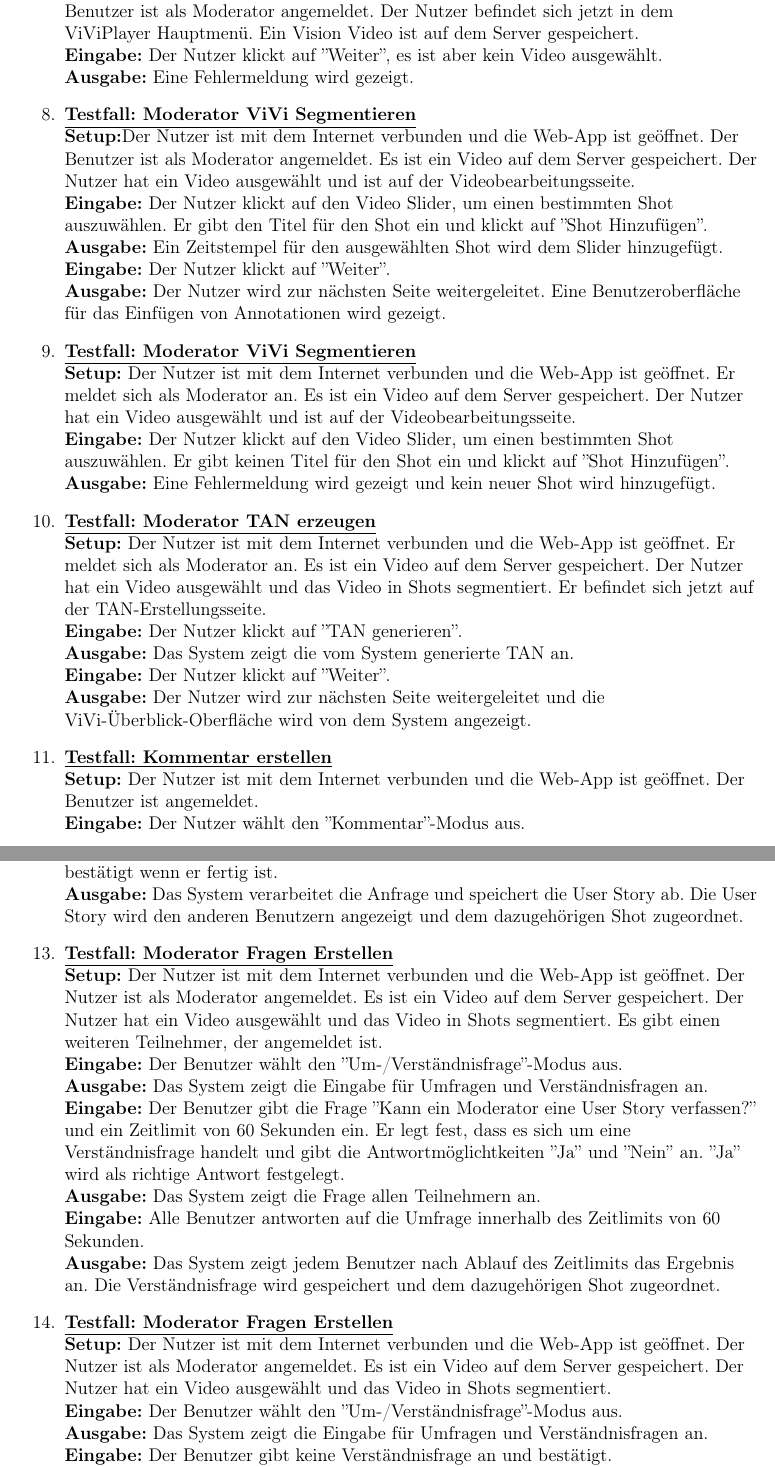
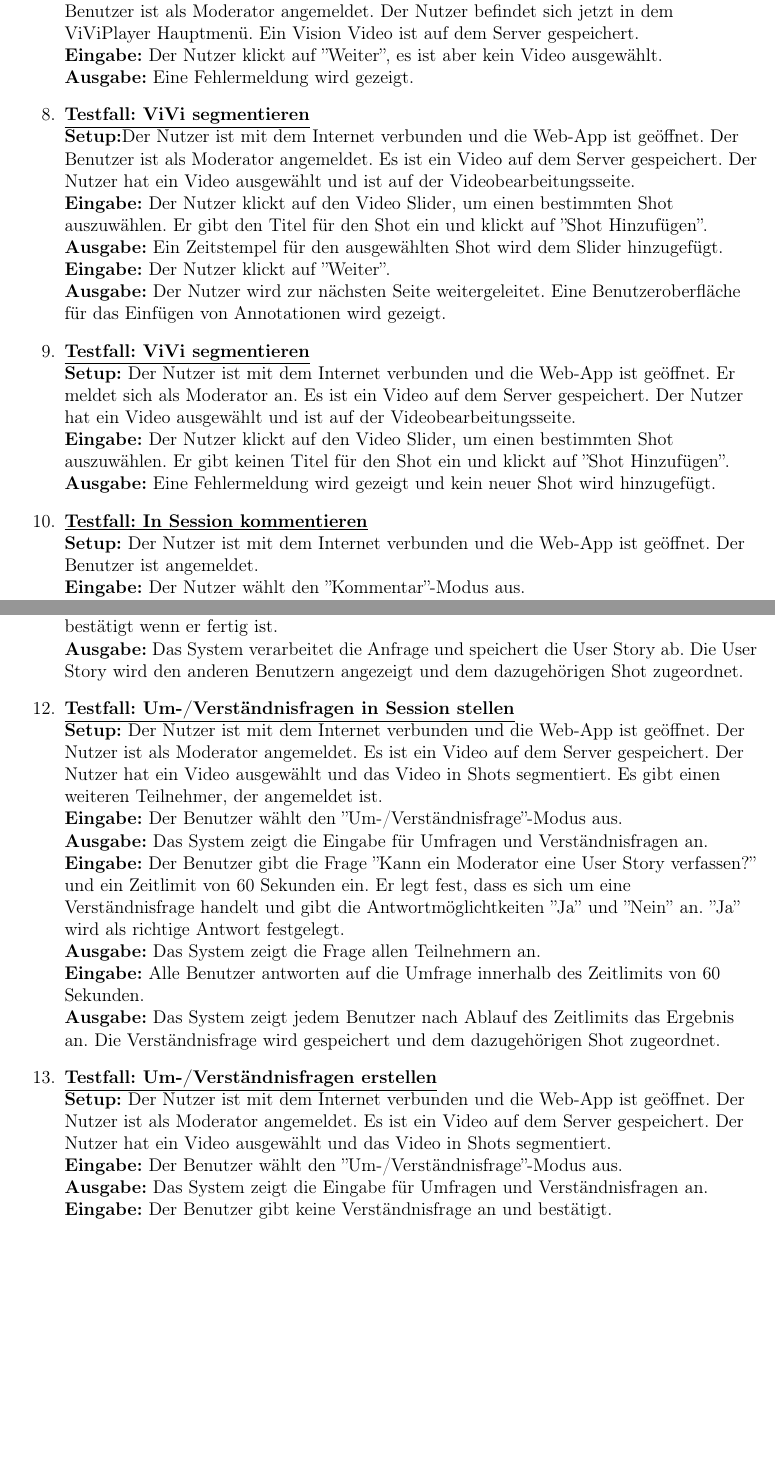
Before and after one commit to dnguyen141/ViViPlayer, a LaTeX document (specification/SWP-WS2122-ViViPlayer3-Spec-v02.tex, which reads specification/sections/kapitel9.tex): two parts of pages 32 and 33 of 34 before the commit and two parts of pages 32 and 33 of 33 after it, joined at a grey line, cut so that both start at the same text, the shorter picture padded with empty space. Compiled offline with pdfLaTeX.

Commit message:
add modified names for UCs in Section 9

```diff
--- a/specification/sections/kapitel9.tex
+++ b/specification/sections/kapitel9.tex
@@ -70,14 +70,14 @@
 	\textbf{Eingabe:} Der Nutzer klickt auf ''Weiter'', es ist aber kein Video ausgewählt. \linebreak
 	\textbf{Ausgabe:} Eine Fehlermeldung wird gezeigt.
 
-	\item \underline{\textbf{Testfall: Moderator ViVi Segmentieren}} \linebreak
+	\item \underline{\textbf{Testfall: ViVi segmentieren}} \linebreak
 	\textbf{Setup:}Der Nutzer ist mit dem Internet verbunden und die Web-App ist geöffnet. Der Benutzer ist als Moderator angemeldet. Es ist ein Video auf dem Server gespeichert. Der Nutzer hat ein Video ausgewählt und ist auf der Videobearbeitungsseite.\linebreak
 	\textbf{Eingabe:} Der Nutzer klickt auf den Video Slider, um einen bestimmten Shot auszuwählen. Er gibt den Titel für den Shot ein und klickt auf ''Shot Hinzufügen''. \linebreak
 	\textbf{Ausgabe:} Ein Zeitstempel für den ausgewählten Shot wird dem Slider hinzugefügt.\linebreak
 	\textbf{Eingabe:} Der Nutzer klickt auf ''Weiter''. \linebreak
 	\textbf{Ausgabe:} Der Nutzer wird zur nächsten Seite weitergeleitet. Eine Benutzeroberfläche für das Einfügen von Annotationen wird gezeigt.
 
-	\item \underline{\textbf{Testfall: Moderator ViVi Segmentieren}} \linebreak
+	\item \underline{\textbf{Testfall: ViVi segmentieren}} \linebreak
 	\textbf{Setup:} Der Nutzer ist mit dem Internet verbunden und die Web-App ist geöffnet. Er meldet sich als Moderator an. Es ist ein Video auf dem Server gespeichert. Der Nutzer hat ein Video ausgewählt und ist auf der Videobearbeitungsseite.\linebreak
 	\textbf{Eingabe:} Der Nutzer klickt auf den Video Slider, um einen bestimmten Shot auszuwählen. Er gibt keinen Titel für den Shot ein und klickt auf ''Shot Hinzufügen''. \linebreak
 	\textbf{Ausgabe:} Eine Fehlermeldung wird gezeigt und kein neuer Shot wird hinzugefügt.
@@ -110,14 +110,14 @@
 %	\textbf{Eingabe:} Der Nutzer klickt auf ''Weiter'' an.\linebreak
 %	\textbf{Ausgabe:} Eine Fehlermeldung wird gezeigt und die Session kann nicht gestartet werden.
 
-	\item \underline{\textbf{Testfall: Moderator TAN erzeugen}} \linebreak
-	\textbf{Setup:} Der Nutzer ist mit dem Internet verbunden und die Web-App ist geöffnet. Er meldet sich als Moderator an. Es ist ein Video auf dem Server gespeichert. Der Nutzer hat ein Video ausgewählt und das Video in Shots segmentiert. Er befindet sich jetzt auf der TAN-Erstellungsseite.\linebreak
-	\textbf{Eingabe:} Der Nutzer klickt auf ''TAN generieren''.\linebreak
-	\textbf{Ausgabe:} Das System zeigt die vom System generierte TAN an.\linebreak
-	\textbf{Eingabe:} Der Nutzer klickt auf ''Weiter''.\linebreak
-	\textbf{Ausgabe:} Der Nutzer wird zur nächsten Seite weitergeleitet und die ViVi-Überblick-Oberfläche wird von dem System angezeigt.
+%	\item \underline{\textbf{Testfall: TAN erzeugen}} \linebreak
+%	\textbf{Setup:} Der Nutzer ist mit dem Internet verbunden und die Web-App ist geöffnet. Er meldet sich als Moderator an. Es ist ein Video auf dem Server gespeichert. Der Nutzer hat ein Video ausgewählt und das Video in Shots segmentiert. Er befindet sich jetzt auf der TAN-Erstellungsseite.\linebreak
+%	\textbf{Eingabe:} Der Nutzer klickt auf ''TAN generieren''.\linebreak
+%	\textbf{Ausgabe:} Das System zeigt die vom System generierte TAN an.\linebreak
+%	\textbf{Eingabe:} Der Nutzer klickt auf ''Weiter''.\linebreak
+%	\textbf{Ausgabe:} Der Nutzer wird zur nächsten Seite weitergeleitet und die ViVi-Überblick-Oberfläche wird von dem System angezeigt.
 
-	\item \underline{\textbf{Testfall: Kommentar erstellen}} \linebreak
+	\item \underline{\textbf{Testfall: In Session kommentieren}} \linebreak
 	\textbf{Setup:} Der Nutzer ist mit dem Internet verbunden und die Web-App ist geöffnet. Der Benutzer ist angemeldet.\\
 	\textbf{Eingabe:} Der Nutzer wählt den ''Kommentar''-Modus aus. \\
 	\textbf{Ausgabe:} Das System zeigt die ''Kommentar''-Eingabe. \\
@@ -147,7 +147,7 @@ möchte ich als Abteilungsleiter eine visuelle Darstellung der geleisteten Stund
 %	\textbf{Ausgabe:} Das System gibt eine Fehlermeldung aus. Die User Story wird nicht gespeichert und den anderen Nutzern nicht angezeigt. \\
 
 
-	\item \underline{\textbf{Testfall: Moderator Fragen Erstellen}} \linebreak
+	\item \underline{\textbf{Testfall: Um-/Verständnisfragen in Session stellen}} \linebreak
 	\textbf{Setup:} Der Nutzer ist mit dem Internet verbunden und die Web-App ist geöffnet. Der Nutzer ist als Moderator angemeldet. Es ist ein Video auf dem Server gespeichert. Der Nutzer hat ein Video ausgewählt und das Video in Shots segmentiert. Es gibt einen weiteren Teilnehmer, der angemeldet ist.  \\
 	\textbf{Eingabe:} Der Benutzer wählt den ''Um-/Verständnisfrage''-Modus aus. \\
 	\textbf{Ausgabe:} Das System zeigt die Eingabe für Umfragen und Verständnisfragen an.\\
@@ -156,7 +156,7 @@ möchte ich als Abteilungsleiter eine visuelle Darstellung der geleisteten Stund
 	\textbf{Eingabe:} Alle Benutzer antworten auf die Umfrage innerhalb des Zeitlimits von 60 Sekunden.\\
 	\textbf{Ausgabe:} Das System zeigt jedem Benutzer nach Ablauf des Zeitlimits das Ergebnis an. Die Verständnisfrage wird gespeichert und dem dazugehörigen Shot zugeordnet.\\
 
-	\item \underline{\textbf{Testfall: Moderator Fragen Erstellen}} \linebreak
+	\item \underline{\textbf{Testfall: Um-/Verständnisfragen erstellen}} \linebreak
 	\textbf{Setup:} Der Nutzer ist mit dem Internet verbunden und die Web-App ist geöffnet. Der Nutzer ist als Moderator angemeldet. Es ist ein Video auf dem Server gespeichert. Der Nutzer hat ein Video ausgewählt und das Video in Shots segmentiert. \\
 	\textbf{Eingabe:} Der Benutzer wählt den ''Um-/Verständnisfrage''-Modus aus. \\
 	\textbf{Ausgabe:} Das System zeigt die Eingabe für Umfragen und Verständnisfragen an.\\
```
Also changed, not shown: specification/sections/kapitel9.tex (16 more changed lines).
